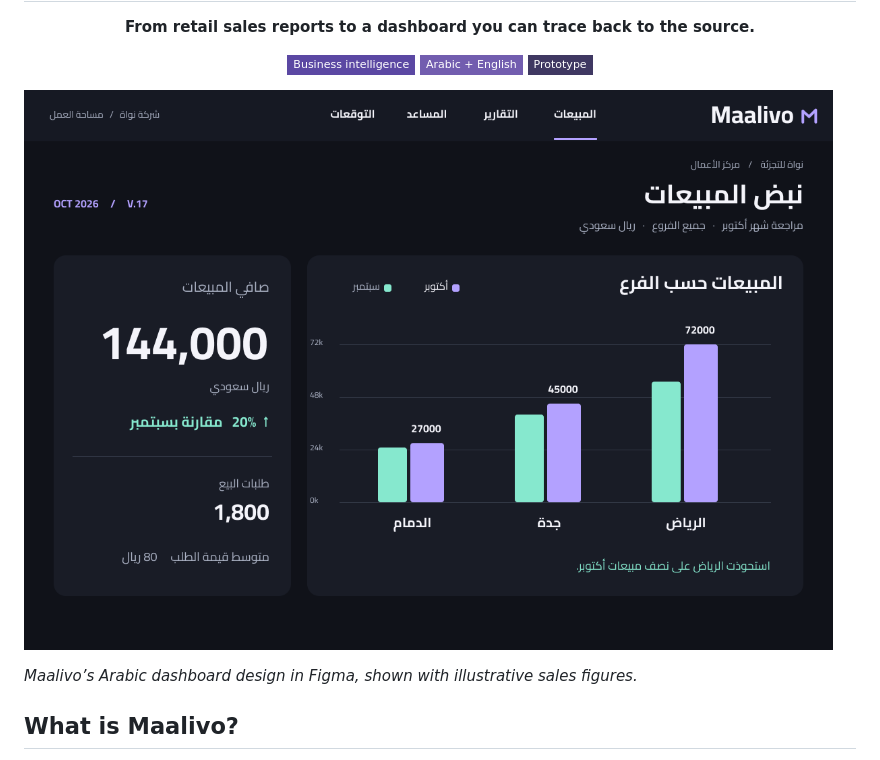
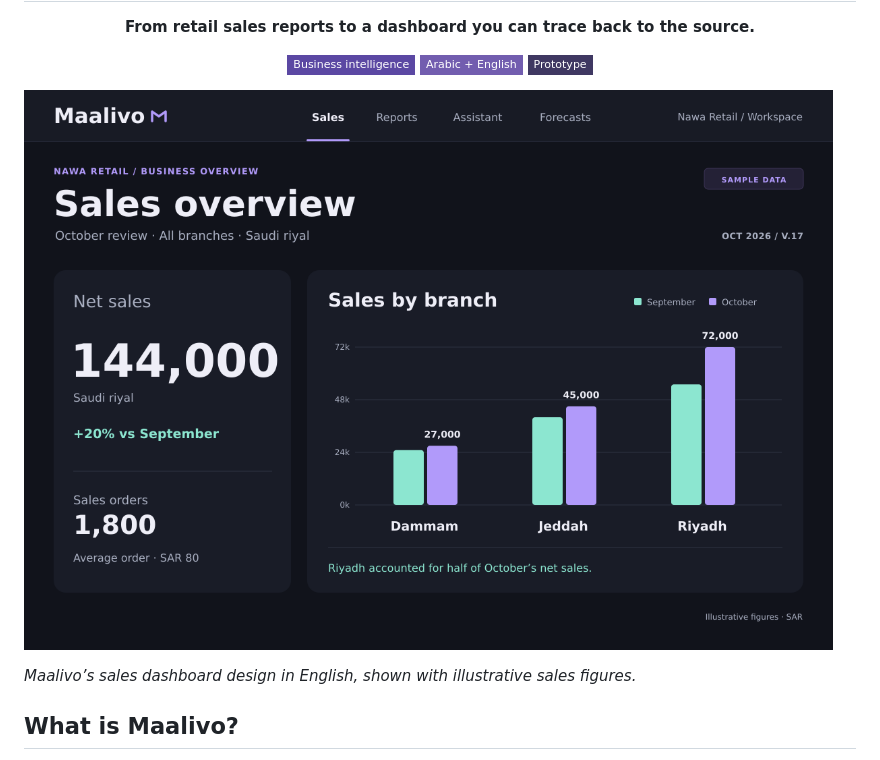
Before and after one commit to alhkmyla39/maalivo-explaintion, a Markdown page: README.md, the part around one of its changes. Rendered like a GitHub page; pictures changed too: assets/dashboard.png; badges without logos.

Commit message:
Replace Maalivo dashboard with English visual

```diff
--- a/README.md
+++ b/README.md
@@ -12,5 +12,5 @@
 
-*Maalivo’s Arabic dashboard design in Figma, shown with illustrative sales figures.*
+*Maalivo’s sales dashboard design in English, shown with illustrative sales figures.*
 
 ## What is Maalivo?
 
```
Also changed, not shown: other parts of README.md (+1 -1 lines).
